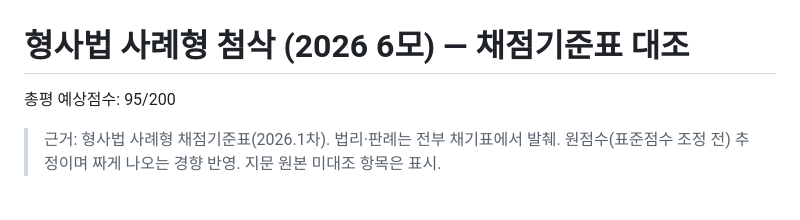
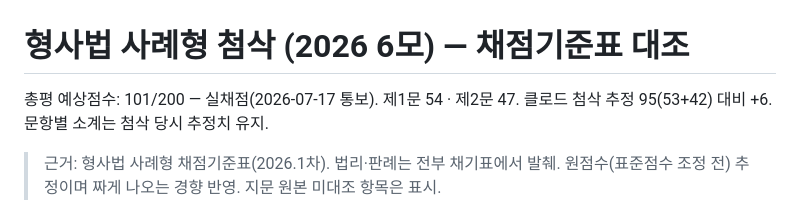
Before and after one commit to potato8933-maker/quiz, a Markdown page: s-9k2vq7/docs/첨삭_형사사례형_2026-06-26.md, the part around the change. Rendered like a GitHub page.

```diff
--- a/s-9k2vq7/docs/첨삭_형사사례형_2026-06-26.md
+++ b/s-9k2vq7/docs/첨삭_형사사례형_2026-06-26.md
@@ -1,6 +1,6 @@
 # 형사법 사례형 첨삭 (2026 6모) — 채점기준표 대조
 
-총평 예상점수: 95/200
+총평 예상점수: 101/200 — 실채점(2026-07-17 통보). 제1문 54 · 제2문 47. 클로드 첨삭 추정 95(53+42) 대비 +6. 문항별 소계는 첨삭 당시 추정치 유지.
 
 > 근거: 형사법 사례형 채점기준표(2026.1차). 법리·판례는 전부 채기표에서 발췌. 원점수(표준점수 조정 전) 추정이며 짜게 나오는 경향 반영. 지문 원본 미대조 항목은 표시.
 
```
